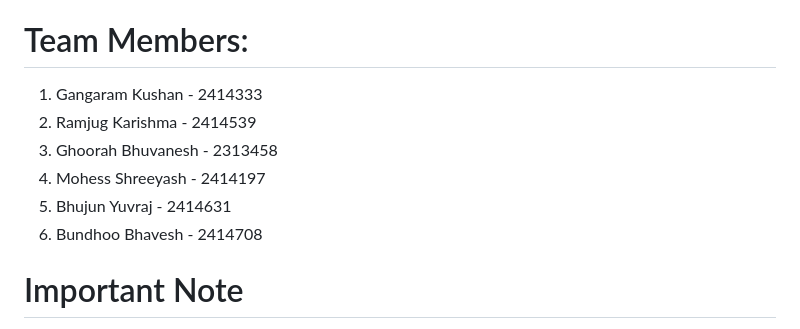
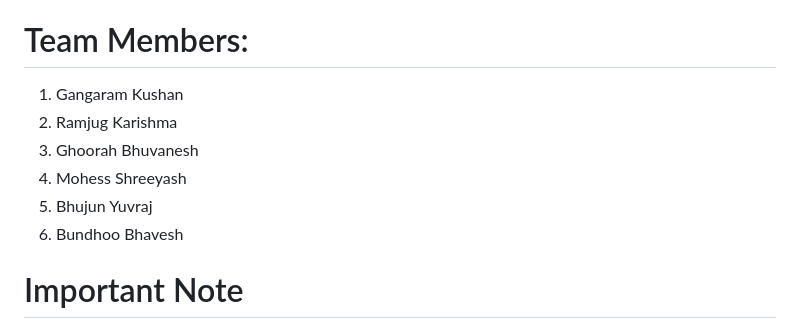
Before and after one commit to Anshini2004/Mobile-App, a Markdown page: README.md, the part around the change. Drawn GitHub-style.

Commit message:
Revert "Update team members with student IDs"
This reverts commit e74b4dbf26b6a180da85ecab3e7da7d4972c6357.

```diff
--- a/README.md
+++ b/README.md
@@ -4,12 +4,12 @@
 Project Title: GRAND BLUE - Flet Mobile Application
 
 # Team Members:
-1. Gangaram Kushan - 2414333
-2. Ramjug Karishma - 2414539
-3. Ghoorah Bhuvanesh - 2313458
-4. Mohess Shreeyash - 2414197
-5. Bhujun Yuvraj - 2414631
-6. Bundhoo Bhavesh - 2414708
+1. Gangaram Kushan
+2. Ramjug Karishma
+3. Ghoorah Bhuvanesh
+4. Mohess Shreeyash
+5. Bhujun Yuvraj
+6. Bundhoo Bhavesh
 
 # Important Note
 All group members agree that the marks for this project must be shared and allocated equally among all six members.
```
